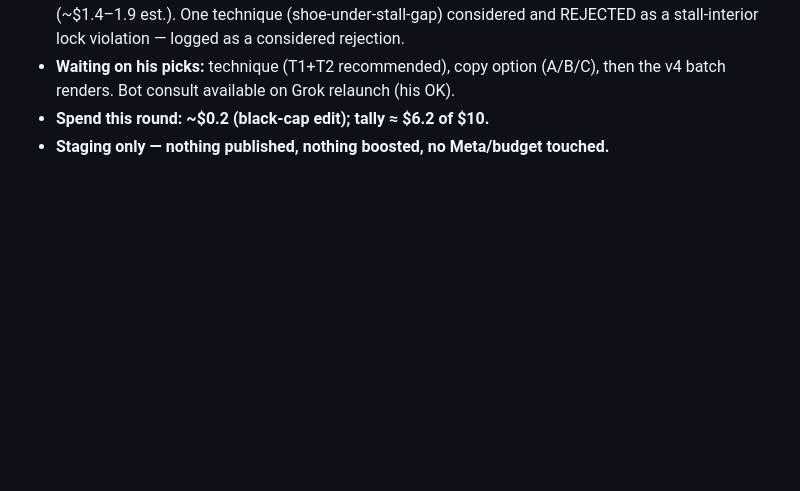
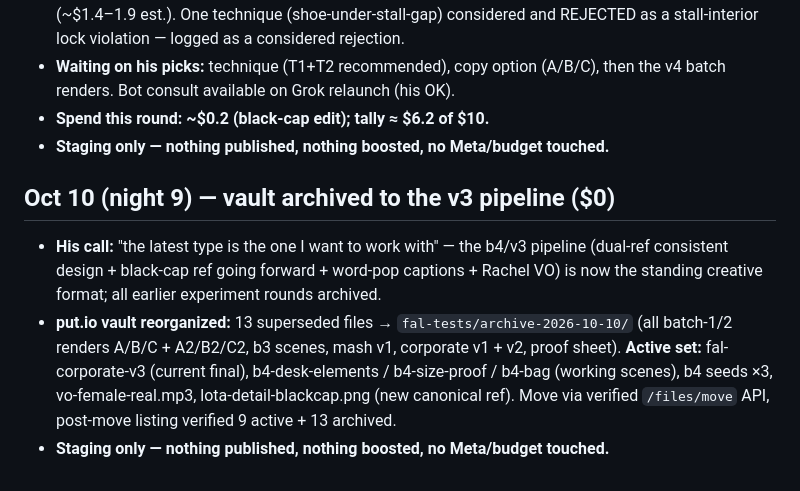
Before and after one commit to PRTLCTRL/pocket-lota-ad, a Markdown page: docs/ads-workflow-log.md, the part around the change. GitHub-like rendering; blank space fills up the shorter version.

Commit message:
ads(#11): vault archived to the v3 pipeline — 13 experiment rounds into fal-tests/archive-2026-10-10, active set = corporate-v3 + b4 scenes/seeds + black-cap ref + VO

```diff
--- a/docs/ads-workflow-log.md
+++ b/docs/ads-workflow-log.md
@@ -393,3 +393,9 @@ TOP-5 ACTIONS: (1) swap CTA + signup-optimized objective (lead form or LP conver
 - **Waiting on his picks:** technique (T1+T2 recommended), copy option (A/B/C), then the v4 batch renders. Bot consult available on Grok relaunch (his OK).
 - **Spend this round: ~$0.2 (black-cap edit); tally ≈ $6.2 of $10.**
 - **Staging only — nothing published, nothing boosted, no Meta/budget touched.**
+
+## Oct 10 (night 9) — vault archived to the v3 pipeline ($0)
+
+- **His call:** "the latest type is the one I want to work with" — the b4/v3 pipeline (dual-ref consistent design + black-cap ref going forward + word-pop captions + Rachel VO) is now the standing creative format; all earlier experiment rounds archived.
+- **put.io vault reorganized:** 13 superseded files → `fal-tests/archive-2026-10-10/` (all batch-1/2 renders A/B/C + A2/B2/C2, b3 scenes, mash v1, corporate v1 + v2, proof sheet). **Active set:** fal-corporate-v3 (current final), b4-desk-elements / b4-size-proof / b4-bag (working scenes), b4 seeds ×3, vo-female-real.mp3, lota-detail-blackcap.png (new canonical ref). Move via verified `/files/move` API, post-move listing verified 9 active + 13 archived.
+- **Staging only — nothing published, nothing boosted, no Meta/budget touched.**
```
